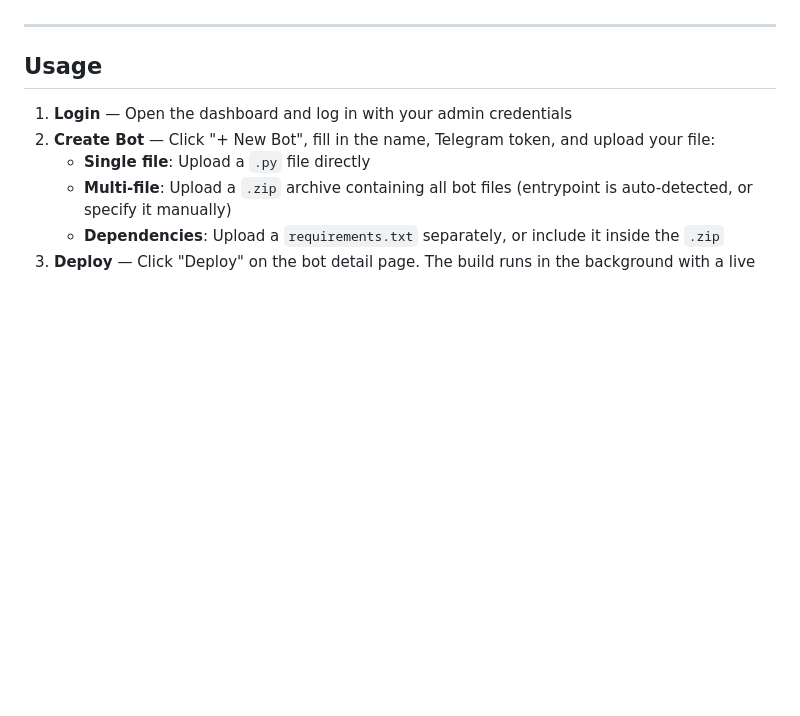
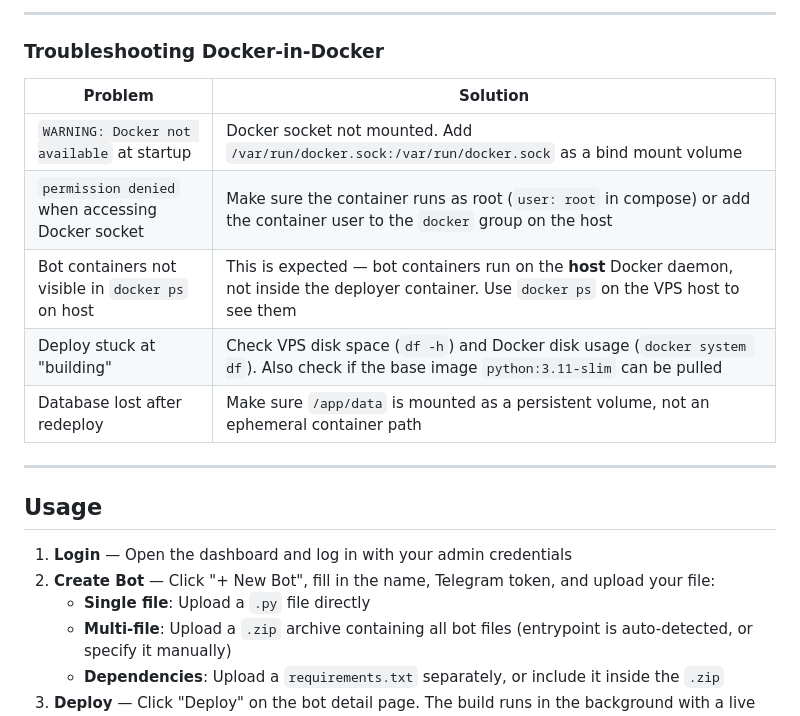
Before and after one commit to mardommah/telegram-bot-deployer, a Markdown page: README.md, the part around one of its changes. Drawn GitHub-style; blank space fills up the shorter version.

```diff
--- a/README.md
+++ b/README.md
@@ -257,3 +310,14 @@ If deploying via Dokploy, Coolify, or similar Docker-based platforms:
+---
+
+### Troubleshooting Docker-in-Docker
+
+| Problem | Solution |
+|---------|----------|
+| `WARNING: Docker not available` at startup | Docker socket not mounted. Add `/var/run/docker.sock:/var/run/docker.sock` as a bind mount volume |
+| `permission denied` when accessing Docker socket | Make sure the container runs as root (`user: root` in compose) or add the container user to the `docker` group on the host |
+| Bot containers not visible in `docker ps` on host | This is expected — bot containers run on the **host** Docker daemon, not inside the deployer container. Use `docker ps` on the VPS host to see them |
+| Deploy stuck at "building" | Check VPS disk space (`df -h`) and Docker disk usage (`docker system df`). Also check if the base image `python:3.11-slim` can be pulled |
+| Database lost after redeploy | Make sure `/app/data` is mounted as a persistent volume, not an ephemeral container path |
 
 ---
 
```
Also changed, not shown: other parts of README.md (+71 -18 lines).
